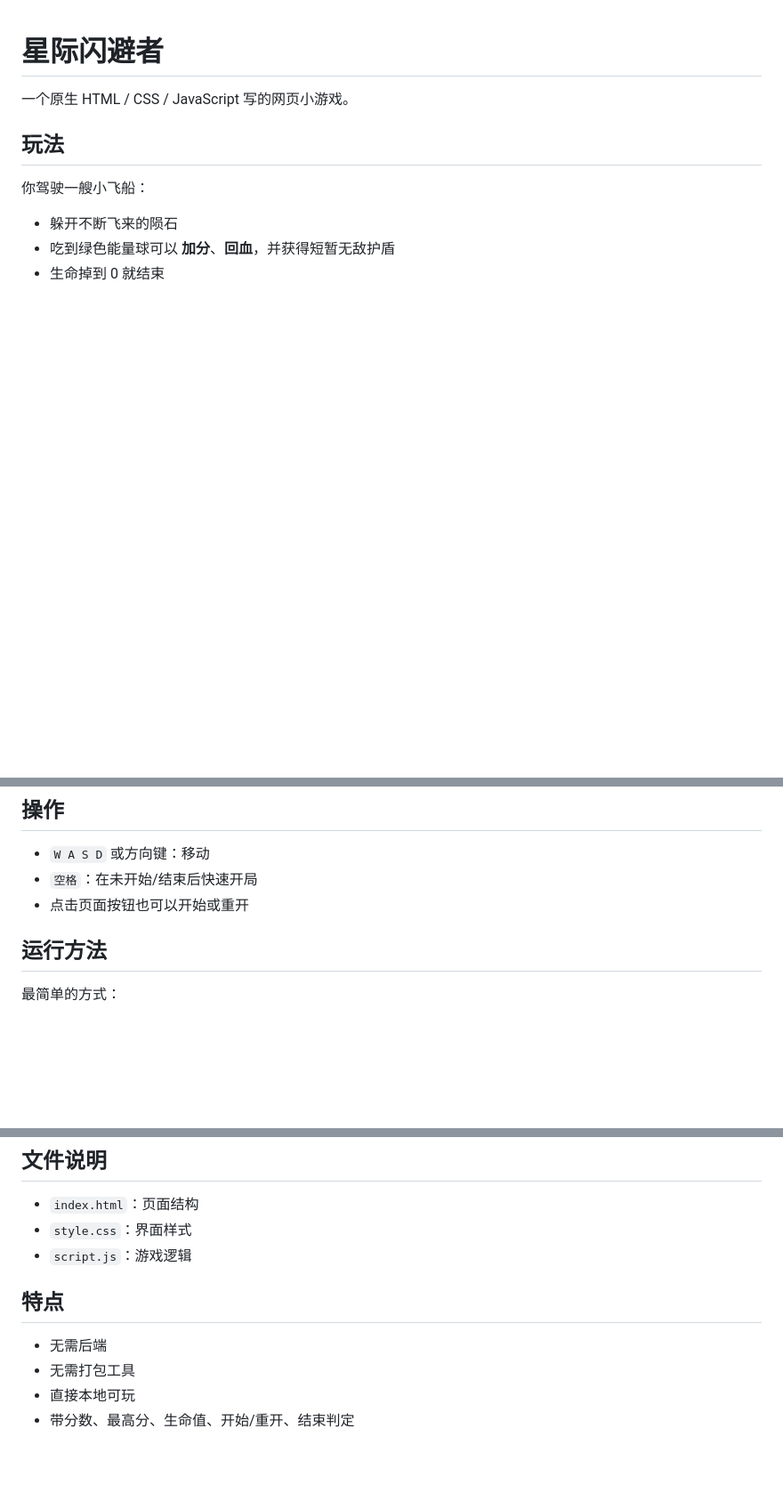
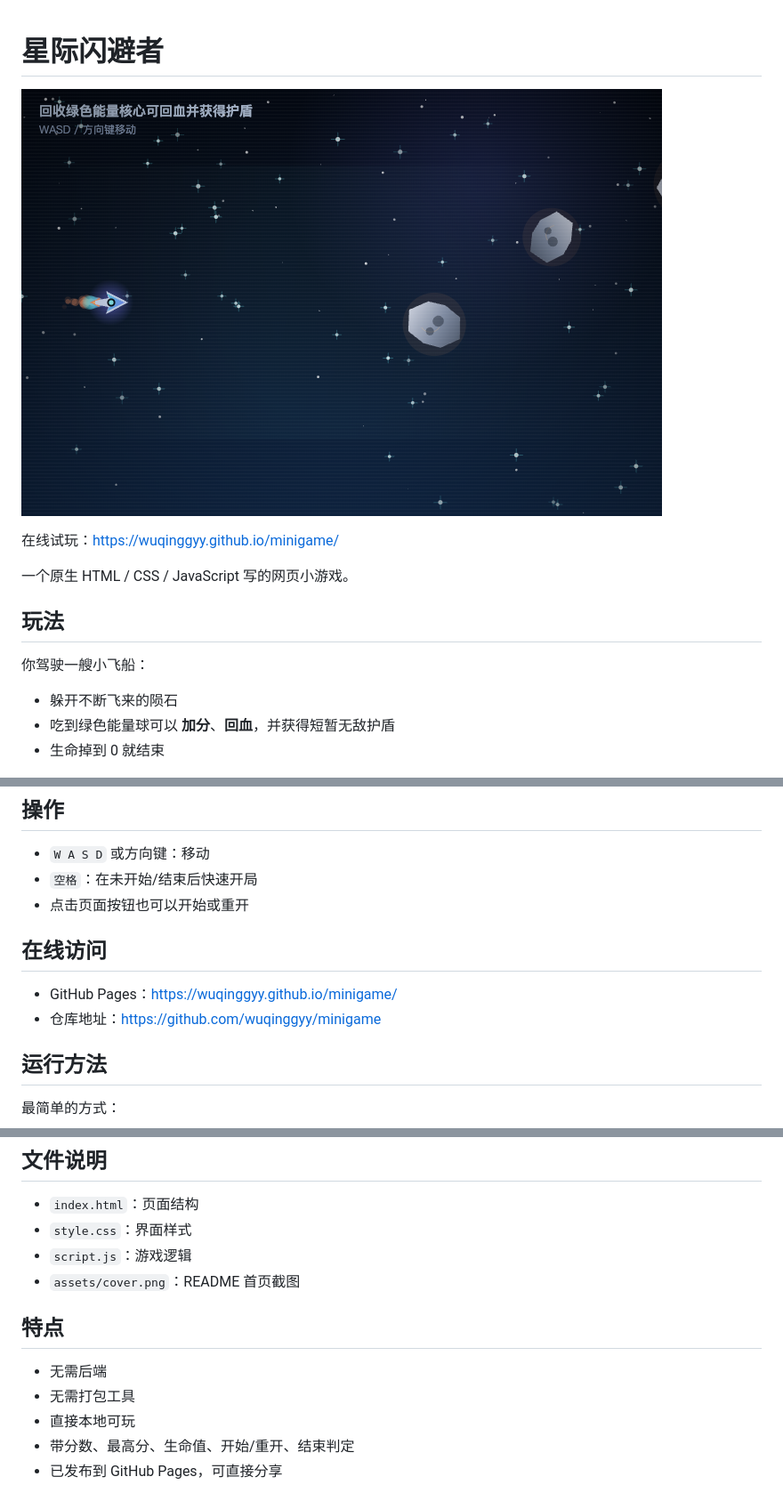
Before and after one commit to wuqinggyy/minigame, a Markdown page: README.md, 3 parts joined by grey strips. Shown at 89% size. GitHub-like rendering; pictures changed too: assets/cover.png (added); blank space fills up the shorter version.

Commit message:
docs: add README cover image and live link

```diff
--- a/README.md
+++ b/README.md
@@ -1,4 +1,8 @@
 # 星际闪避者
+
+![星际闪避者首页截图](./assets/cover.png)
+
+在线试玩：<https://wuqinggyy.github.io/minigame/>
 
 一个原生 HTML / CSS / JavaScript 写的网页小游戏。
 
@@ -14,6 +18,11 @@
 - `W A S D` 或方向键：移动
 - `空格`：在未开始/结束后快速开局
 - 点击页面按钮也可以开始或重开
+
+## 在线访问
+
+- GitHub Pages：<https://wuqinggyy.github.io/minigame/>
+- 仓库地址：<https://github.com/wuqinggyy/minigame>
 
 ## 运行方法
 
@@ -38,6 +47,7 @@ http://localhost:8000
 - `index.html`：页面结构
 - `style.css`：界面样式
 - `script.js`：游戏逻辑
+- `assets/cover.png`：README 首页截图
 
 ## 特点
 
@@ -45,3 +55,4 @@ http://localhost:8000
 - 无需打包工具
 - 直接本地可玩
 - 带分数、最高分、生命值、开始/重开、结束判定
+- 已发布到 GitHub Pages，可直接分享
```
